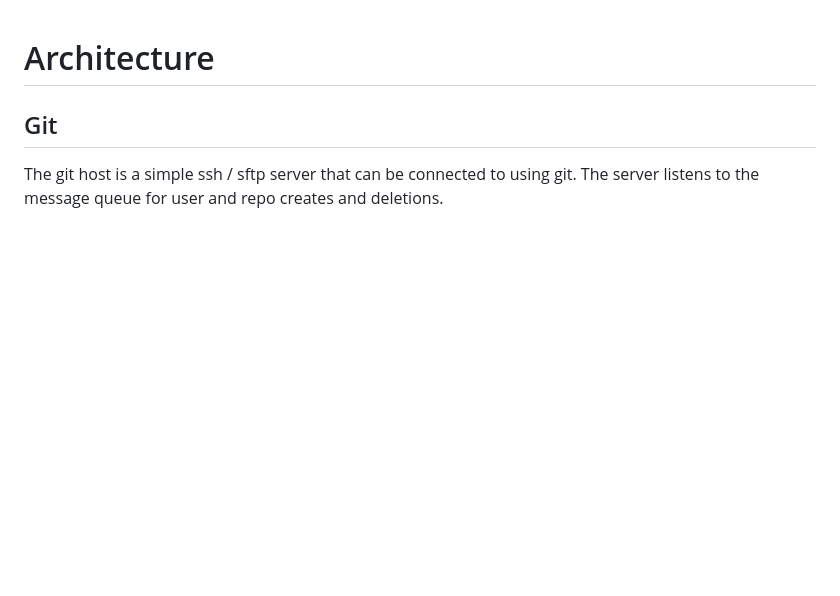
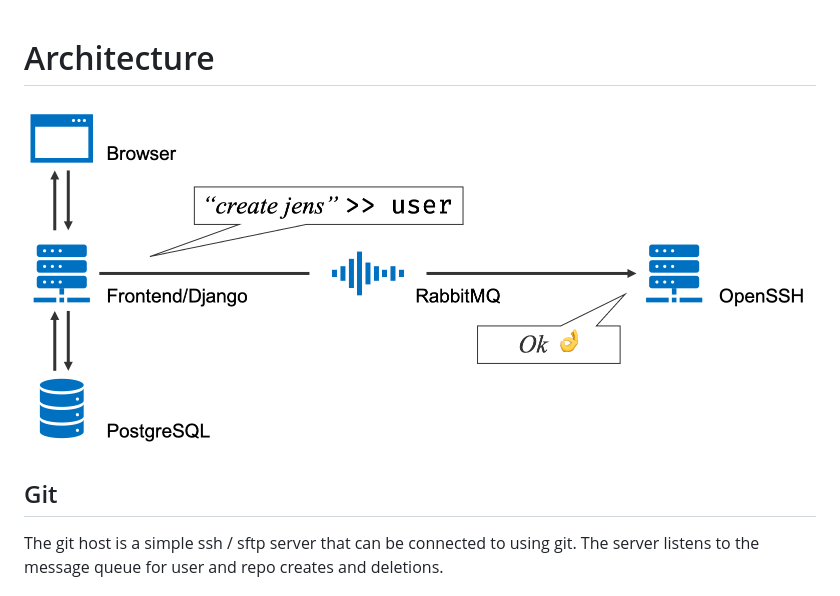
Before and after one commit to JensGM/docker-git-workshop, a Markdown page: ARCHITECHTURE.md, the part around the change. GitHub-like rendering; pictures changed too: docker-git-architecture.png (added); blank space fills up the shorter version.

Commit message:
add architecture diagram

```diff
--- a/ARCHITECHTURE.md
+++ b/ARCHITECHTURE.md
@@ -1,4 +1,6 @@
 # Architecture
+
+![architecture](./docker-git-architecture.png)
 
 ## Git
 
```
